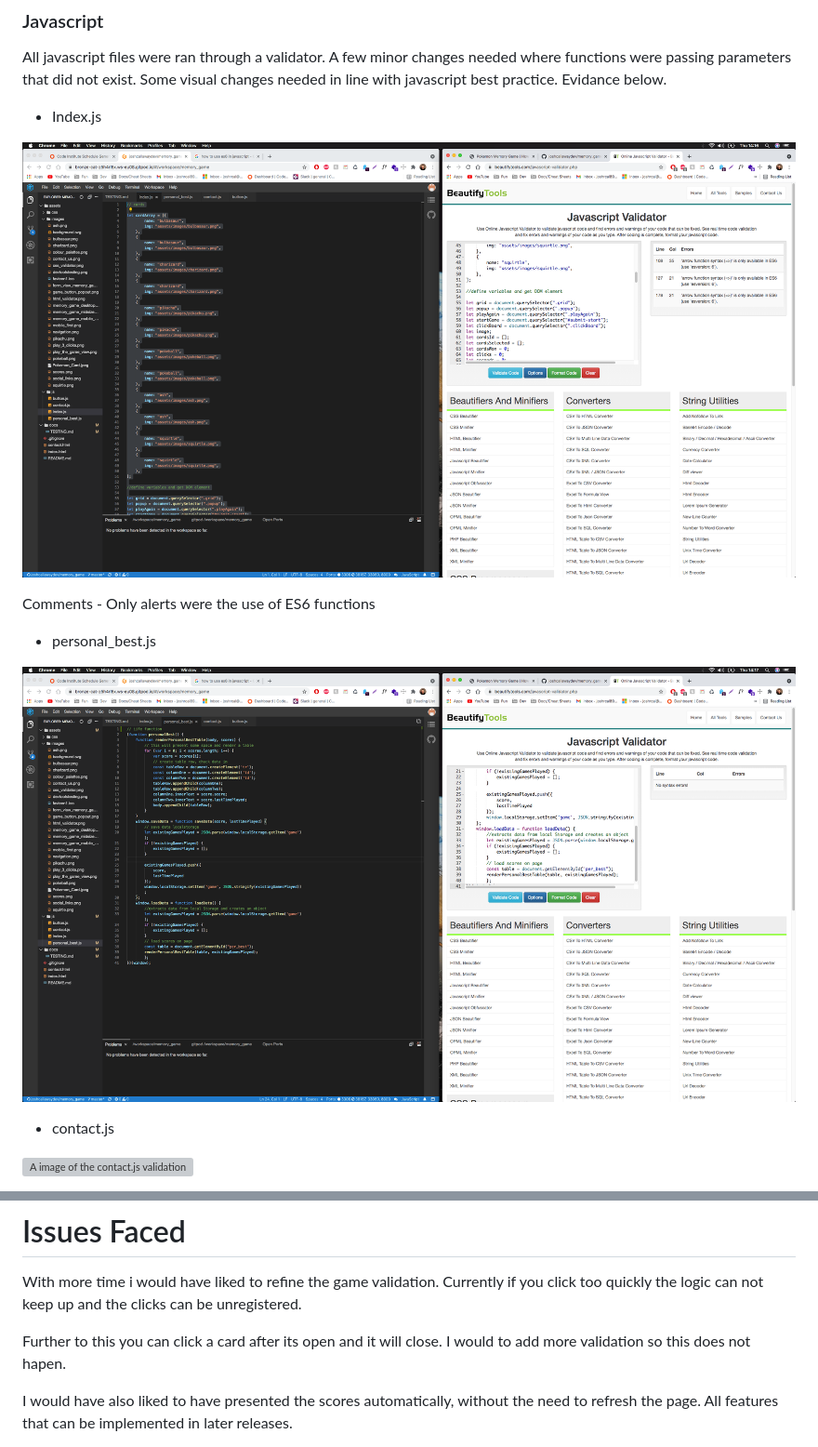
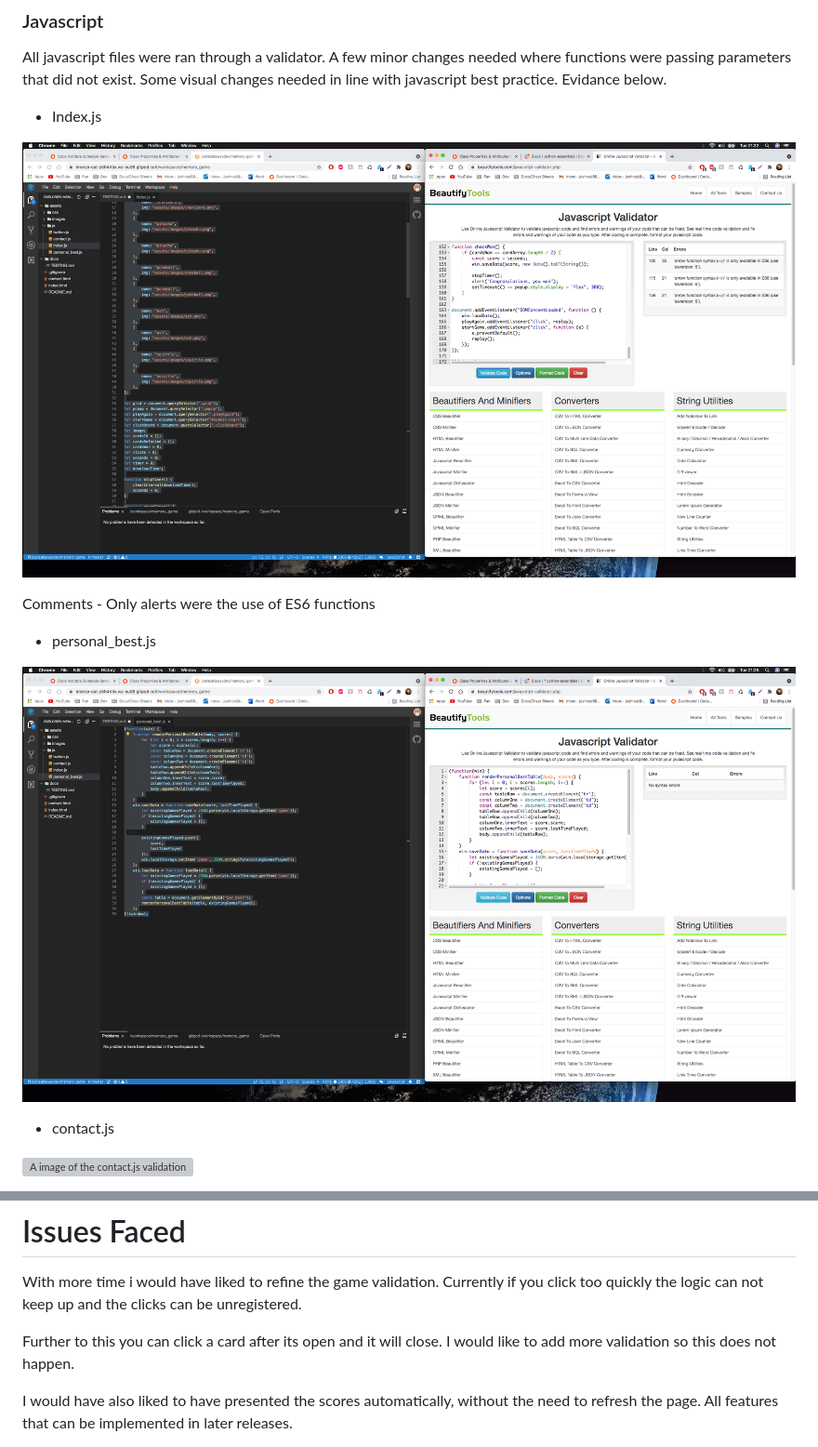
Before and after one commit to joshcallawaydev/memory_game, a Markdown page: docs/TESTING.md, 2 parts joined by grey strips. Shown: that part at 93% size. Drawn GitHub-style; pictures changed too: assets/images/index-js_image.png, assets/images/personal-best-js_image.png; grey boxes are pictures that could not be loaded.

Commit message:
Updated js validation images.

```diff
--- a/docs/TESTING.md
+++ b/docs/TESTING.md
@@ -123,7 +123,7 @@ Comments - Only alerts were advising no use of the function but this is in use o
 
 With more time i would have liked to refine the game validation. Currently if you click too quickly the logic can not keep up and the clicks can be unregistered.
 
-Further to this you can click a card after its open and it will close. I would to add more validation so this does not hapen.
+Further to this you can click a card after its open and it will close. I would like to add more validation so this does not happen.
 
 I would have also liked to have presented the scores automatically, without the need to refresh the page. All features that can be implemented in later releases.
 
```
